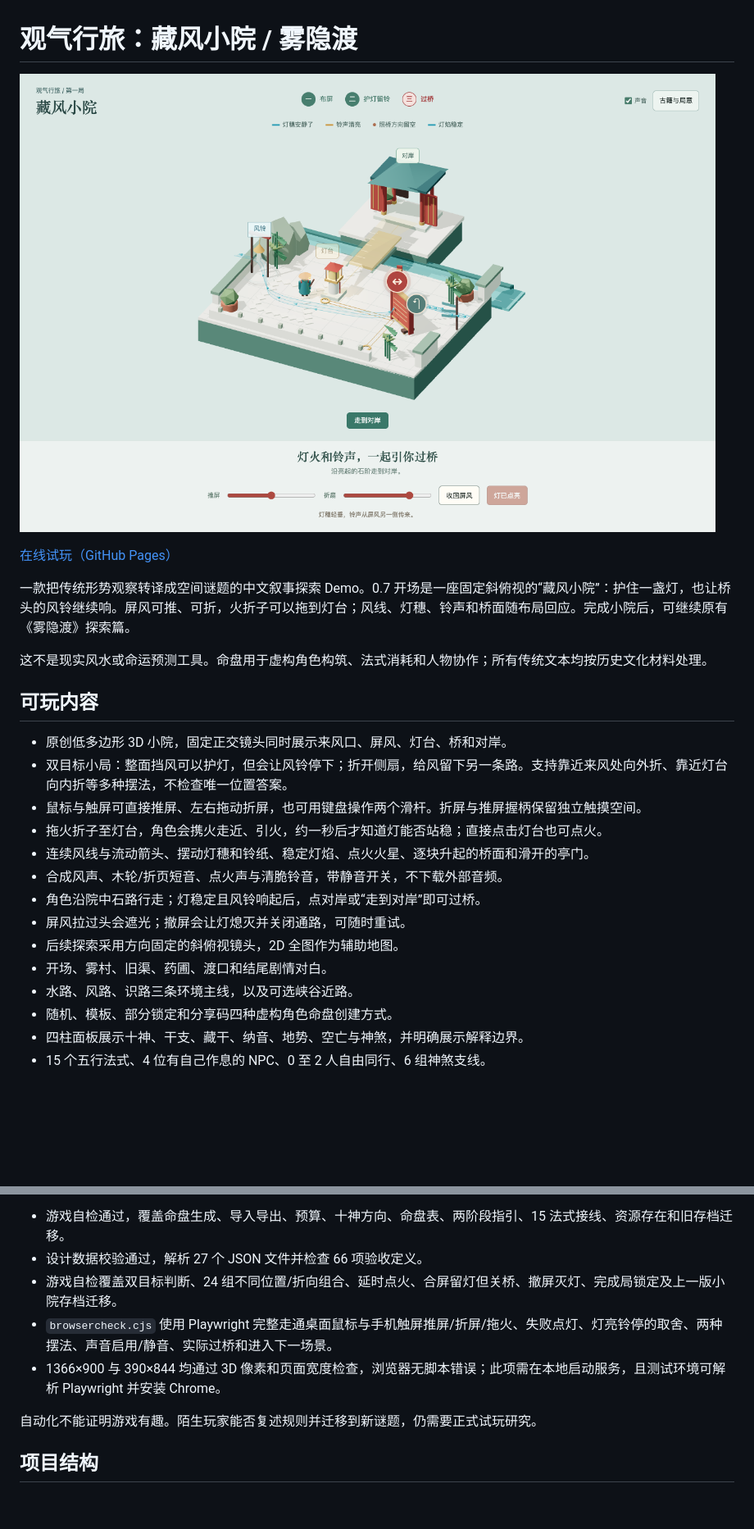
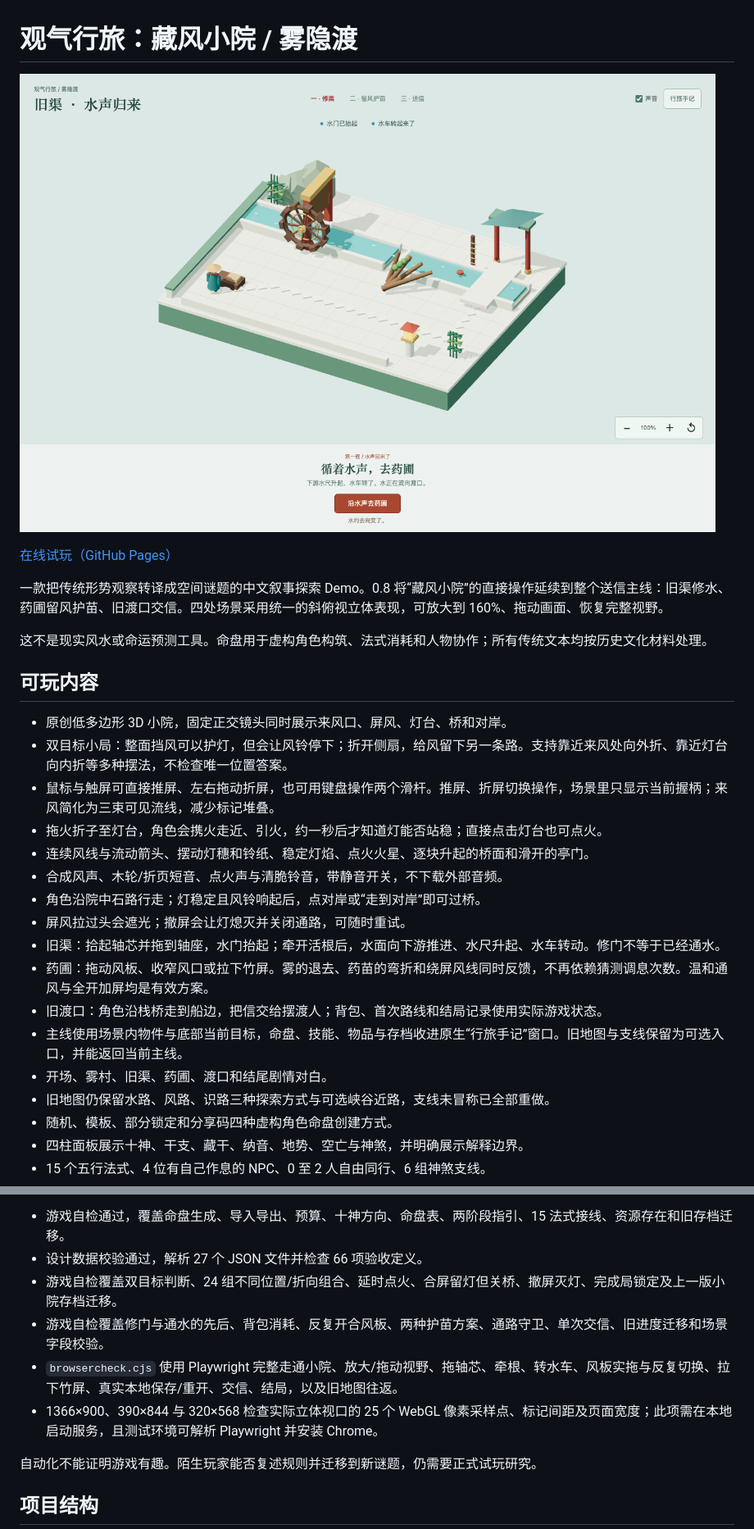
Before and after one commit to Yiqian-Liang/guanqi-journey-demo, a Markdown page: README.md, 2 parts joined by grey strips. Shown: that part at 82% size. Drawn GitHub-style; pictures changed too: guanqi-game/assets/courtyard-demo.png, guanqi-game/assets/journey-canal.png (added); blank space fills up the shorter version.

```diff
--- a/README.md
+++ b/README.md
@@ -1,4 +1,4 @@
 # 观气行旅：藏风小院 / 雾隐渡
 
-![《观气行旅》藏风小院实际试玩画面](guanqi-game/assets/courtyard-demo.png)
+![《观气行旅》旧渠正式关卡实际试玩画面](guanqi-game/assets/journey-canal.png)
 
@@ -6,5 +6,5 @@
 
-一款把传统形势观察转译成空间谜题的中文叙事探索 Demo。0.7 开场是一座固定斜俯视的“藏风小院”：护住一盏灯，也让桥头的风铃继续响。屏风可推、可折，火折子可以拖到灯台；风线、灯穗、铃声和桥面随布局回应。完成小院后，可继续原有《雾隐渡》探索篇。
+一款把传统形势观察转译成空间谜题的中文叙事探索 Demo。0.8 将“藏风小院”的直接操作延续到整个送信主线：旧渠修水、药圃留风护苗、旧渡口交信。四处场景采用统一的斜俯视立体表现，可放大到 160%、拖动画面、恢复完整视野。
 
 这不是现实风水或命运预测工具。命盘用于虚构角色构筑、法式消耗和人物协作；所有传统文本均按历史文化材料处理。
 
@@ -12,15 +12,18 @@
 
 - 原创低多边形 3D 小院，固定正交镜头同时展示来风口、屏风、灯台、桥和对岸。
 - 双目标小局：整面挡风可以护灯，但会让风铃停下；折开侧扇，给风留下另一条路。支持靠近来风处向外折、靠近灯台向内折等多种摆法，不检查唯一位置答案。
-- 鼠标与触屏可直接推屏、左右拖动折屏，也可用键盘操作两个滑杆。折屏与推屏握柄保留独立触摸空间。
+- 鼠标与触屏可直接推屏、左右拖动折屏，也可用键盘操作两个滑杆。推屏、折屏切换操作，场景里只显示当前握柄；来风简化为三束可见流线，减少标记堆叠。
 - 拖火折子至灯台，角色会携火走近、引火，约一秒后才知道灯能否站稳；直接点击灯台也可点火。
 - 连续风线与流动箭头、摆动灯穗和铃纸、稳定灯焰、点火火星、逐块升起的桥面和滑开的亭门。
 - 合成风声、木轮/折页短音、点火声与清脆铃音，带静音开关，不下载外部音频。
 - 角色沿院中石路行走；灯稳定且风铃响起后，点对岸或“走到对岸”即可过桥。
 - 屏风拉过头会遮光；撤屏会让灯熄灭并关闭通路，可随时重试。
-- 后续探索采用方向固定的斜俯视镜头，2D 全图作为辅助地图。
+- 旧渠：拾起轴芯并拖到轴座，水门抬起；牵开活根后，水面向下游推进、水尺升起、水车转动。修门不等于已经通水。
+- 药圃：拖动风板、收窄风口或拉下竹屏。雾的退去、药苗的弯折和绕屏风线同时反馈，不再依赖猜测调息次数。温和通风与全开加屏均是有效方案。
+- 旧渡口：角色沿栈桥走到船边，把信交给摆渡人；背包、首次路线和结局记录使用实际游戏状态。
+- 主线使用场景内物件与底部当前目标，命盘、技能、物品与存档收进原生“行旅手记”窗口。旧地图与支线保留为可选入口，并能返回当前主线。
 - 开场、雾村、旧渠、药圃、渡口和结尾剧情对白。
-- 水路、风路、识路三条环境主线，以及可选峡谷近路。
+- 旧地图仍保留水路、风路、识路三种探索方式与可选峡谷近路，支线未冒称已全部重做。
 - 随机、模板、部分锁定和分享码四种虚构角色命盘创建方式。
 - 四柱面板展示十神、干支、藏干、纳音、地势、空亡与神煞，并明确展示解释边界。
 - 15 个五行法式、4 位有自己作息的 NPC、0 至 2 人自由同行、6 组神煞支线。
@@ -73,8 +88,9 @@ python3 tools/validate_handoff.py
 - 游戏自检通过，覆盖命盘生成、导入导出、预算、十神方向、命盘表、两阶段指引、15 法式接线、资源存在和旧存档迁移。
 - 设计数据校验通过，解析 27 个 JSON 文件并检查 66 项验收定义。
 - 游戏自检覆盖双目标判断、24 组不同位置/折向组合、延时点火、合屏留灯但关桥、撤屏灭灯、完成局锁定及上一版小院存档迁移。
-- `browsercheck.cjs` 使用 Playwright 完整走通桌面鼠标与手机触屏推屏/折屏/拖火、失败点灯、灯亮铃停的取舍、两种摆法、声音启用/静音、实际过桥和进入下一场景。
-- 1366×900 与 390×844 均通过 3D 像素和页面宽度检查，浏览器无脚本错误；此项需在本地启动服务，且测试环境可解析 Playwright 并安装 Chrome。
+- 游戏自检覆盖修门与通水的先后、背包消耗、反复开合风板、两种护苗方案、通路守卫、单次交信、旧进度迁移和场景字段校验。
+- `browsercheck.cjs` 使用 Playwright 完整走通小院、放大/拖动视野、拖轴芯、牵根、转水车、风板实拖与反复切换、拉下竹屏、真实本地保存/重开、交信、结局，以及旧地图往返。
+- 1366×900、390×844 与 320×568 检查实际立体视口的 25 个 WebGL 像素采样点、标记间距及页面宽度；此项需在本地启动服务，且测试环境可解析 Playwright 并安装 Chrome。
 
 自动化不能证明游戏有趣。陌生玩家能否复述规则并迁移到新谜题，仍需要正式试玩研究。
 
```
Also changed, not shown: other parts of README.md (+15 -3 lines), docs/IMPLEMENTATION_STATUS.md (+18 -4 lines), guanqi-game/assets/ASSET_LICENSES.md (+1 -1 lines), guanqi-game/assets/journey-ferry.png (added), guanqi-game/assets/journey-garden.png (added), 10 other files.
